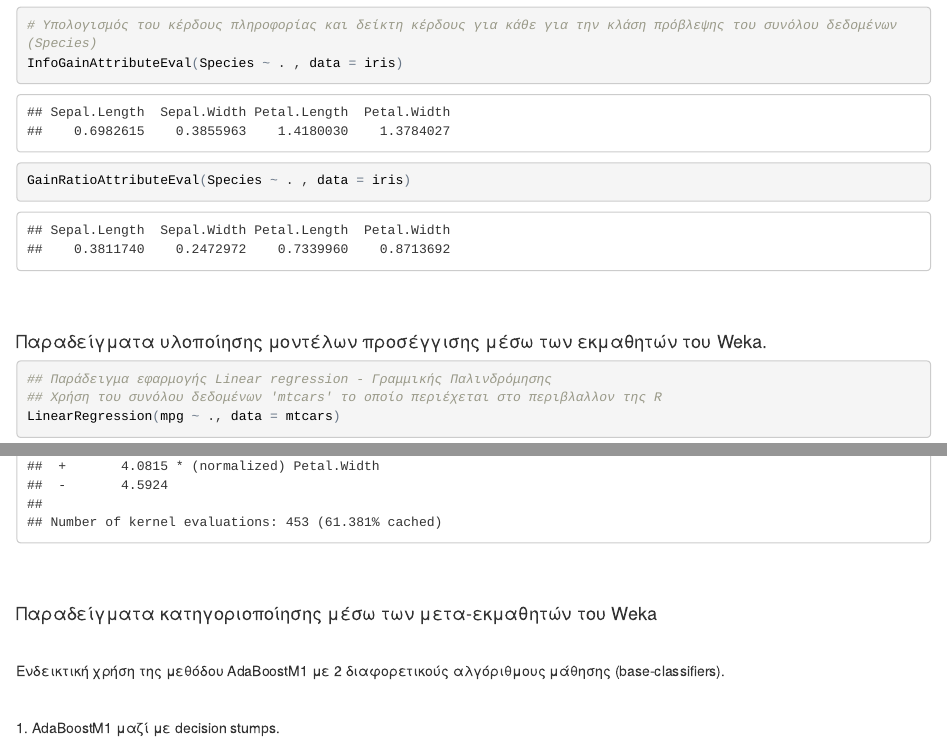
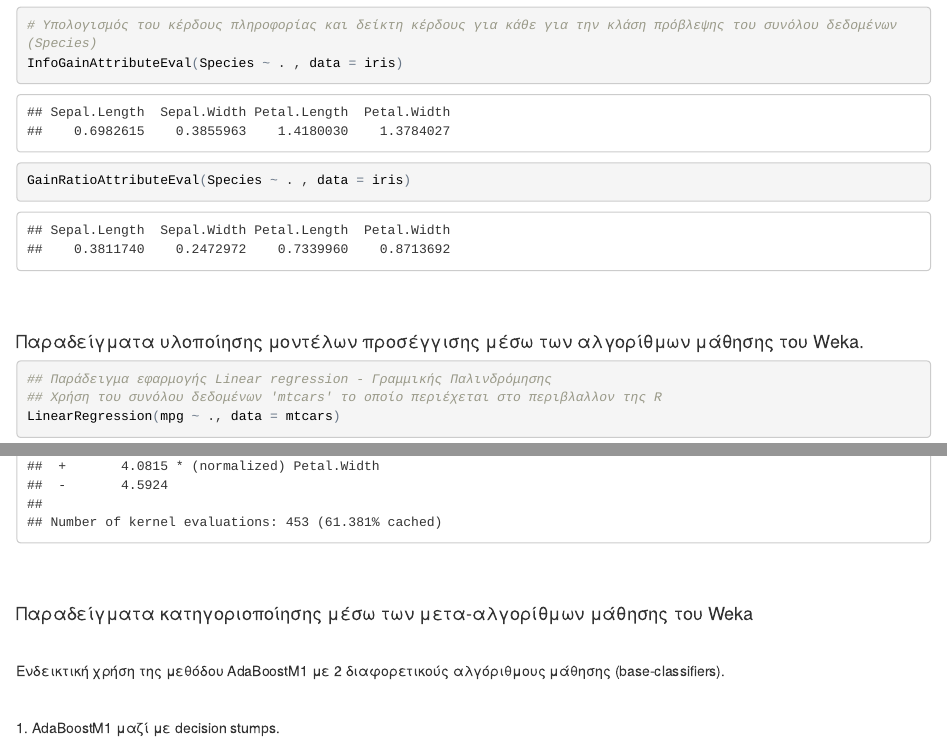
Before and after one commit to maupatras/R_2_Rweka, an R Markdown document (R_weka_commands.Rmd): the page in a window 1100 px wide, from 6330 px down, and a second part further down, joined at a grey line. The pictures show the output file R_weka_commands.html that the author committed with the source, opened offline.

Commit message:
again orthografika

````diff
--- a/R_weka_commands.Rmd
+++ b/R_weka_commands.Rmd
@@ -94,7 +94,7 @@ GainRatioAttributeEval(Species ~ . , data = iris)
 ```
 <br><br>
 
-#### Παραδείγματα υλοποίησης μοντέλων προσέγγισης μέσω των εκμαθητών του Weka.
+#### Παραδείγματα υλοποίησης μοντέλων προσέγγισης μέσω των αλγορίθμων μάθησης του Weka.
 ```{r, echo=TRUE}
 
 ## Παράδειγμα εφαρμογής Linear regression - Γραμμικής Παλινδρόμησης
@@ -134,7 +134,7 @@ SMO(Species ~ ., data = iris)
 ```
 <br><br>
 
-#### Παραδείγματα κατηγοριοποίησης μέσω των μετα-εκμαθητών του Weka
+#### Παραδείγματα κατηγοριοποίησης μέσω των μετα-αλγορίθμων μάθησης του Weka
 
 <br>
 
````
Also changed, not shown: R_weka_commands.html.
